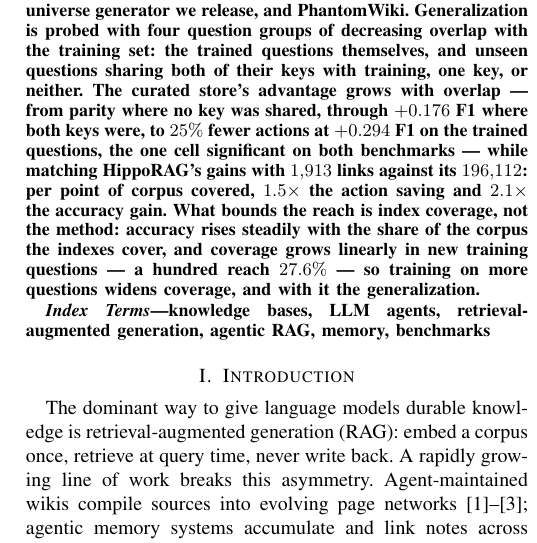
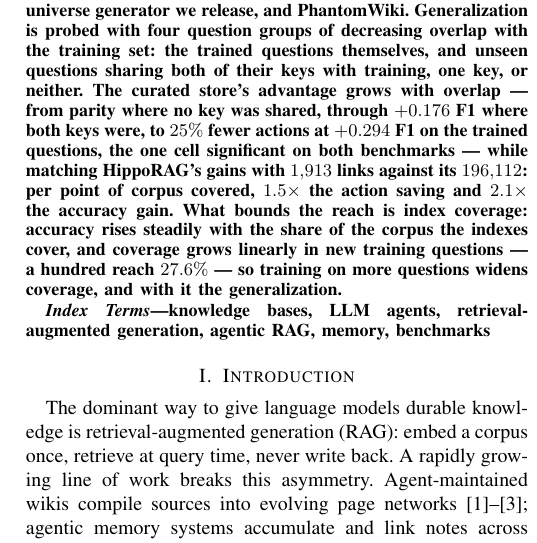
Before and after one commit to impanyu/Training-a-Knowledge-Base-Supervised-Structure-Learning-for-Agent-Curated-Document-Stores, a LaTeX paper (paper/main.tex): part of one column of page 1 of 11, cut so that both start at the same text. Compiled offline with pdfLaTeX.

Commit message:
abstract: drop 'not the method'
Co-Authored-By: Claude Opus 5 <noreply@anthropic.com>

```diff
--- a/paper/main.tex
+++ b/paper/main.tex
@@ -60,10 +60,10 @@ were, to $25\%$ fewer actions at $+0.294$ F1 on the trained questions, the
 one cell significant on both benchmarks --- while matching HippoRAG's gains
 with $1{,}913$ links against its $196{,}112$: per point of corpus covered,
 $1.5\times$ the action saving and $2.1\times$ the accuracy gain. What bounds
-the reach is index coverage, not the method: accuracy rises steadily with
-the share of the corpus the indexes cover, and coverage grows linearly in
-new training questions --- a hundred reach $27.6\%$ --- so training on more
-questions widens coverage, and with it the generalization.
+the reach is index coverage: accuracy rises steadily with the share of the
+corpus the indexes cover, and coverage grows linearly in new training
+questions --- a hundred reach $27.6\%$ --- so training on more questions
+widens coverage, and with it the generalization.
 \end{abstract}
 
 \begin{IEEEkeywords}
```
